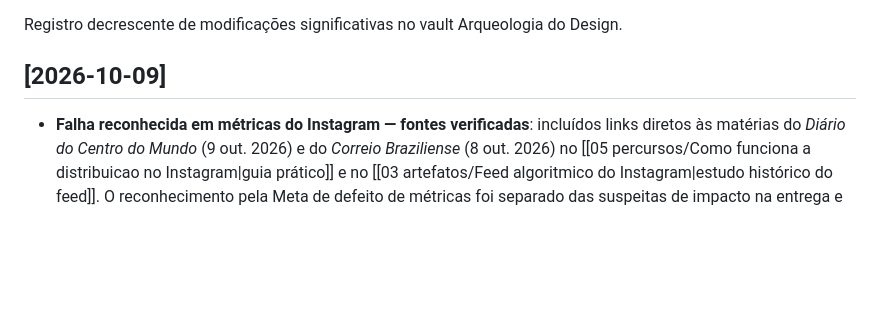
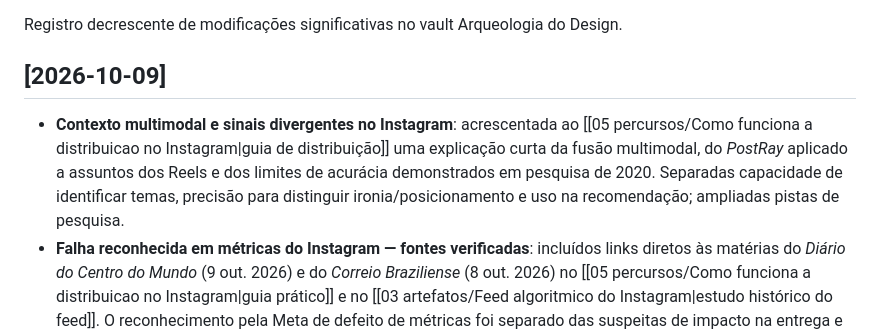
Before and after one commit to leorruas/arqueologia, a Markdown page: log.md, the part around the change. Rendered like a GitHub page; blank space fills up the shorter version.

```diff
--- a/log.md
+++ b/log.md
@@ -9,6 +9,7 @@ status: "ativo"
 Registro decrescente de modificações significativas no vault Arqueologia do Design.
 
 ## [2026-10-09]
+- **Contexto multimodal e sinais divergentes no Instagram**: acrescentada ao [[05 percursos/Como funciona a distribuicao no Instagram|guia de distribuição]] uma explicação curta da fusão multimodal, do *PostRay* aplicado a assuntos dos Reels e dos limites de acurácia demonstrados em pesquisa de 2020. Separadas capacidade de identificar temas, precisão para distinguir ironia/posicionamento e uso na recomendação; ampliadas pistas de pesquisa.
 - **Falha reconhecida em métricas do Instagram — fontes verificadas**: incluídos links diretos às matérias do *Diário do Centro do Mundo* (9 out. 2026) e do *Correio Braziliense* (8 out. 2026) no [[05 percursos/Como funciona a distribuicao no Instagram|guia prático]] e no [[03 artefatos/Feed algoritmico do Instagram|estudo histórico do feed]]. O reconhecimento pela Meta de defeito de métricas foi separado das suspeitas de impacto na entrega e favorecimento eleitoral, não comprovados pelas fontes. Propagação para [[02 variaveis/Popularidade|Popularidade]], [[05 percursos/Laboratorio de contradesign da distribuicao|laboratório de contradesign]] e pistas de pesquisa.
 - **O que a Meta não documenta sobre o Instagram**: acrescentada ao [[05 percursos/Como funciona a distribuicao no Instagram|guia prático de distribuição]] uma seção de transparência e lacunas, com distinção entre documentação oficial, teste externo e desconhecimento. Verificados os cartões de sistemas da Meta (2023), que declaram divulgar apenas dez modelos de previsão por cartão, e a arquitetura em múltiplos estágios descrita em 2025. Atualizado [[03 artefatos/Feed algoritmico do Instagram|feed algorítmico do Instagram]], [[05 percursos/Laboratorio de contradesign da distribuicao|laboratório de contradesign]] e pistas de pesquisa, com fontes datadas e sem presumir pesos, escores globais de criadores ou regras políticas não divulgadas.
 - **Áudio e transcrição no Instagram**: atualizado [[05 percursos/Como funciona a distribuicao no Instagram|guia de distribuição no Instagram]] e [[03 artefatos/Feed algoritmico do Instagram|feed algorítmico do Instagram]] para distinguir reconhecimento de áudio, transcrição automática de fala (ASR), OCR e uso efetivo nas recomendações. Adicionadas evidências da Meta sobre legendas automáticas em 2022, compreensão multimodal em 2023, modelos MMS e tradução/dublagem de Reels em 2025. Incorporada tática de acessibilidade e clareza da locução, sem atribuir bônus de alcance a palavras faladas; vinculados [[05 percursos/Laboratorio de contradesign da distribuicao|laboratório]] e pistas de pesquisa.
```
Also changed, not shown: 05 percursos/Como funciona a distribuicao no Instagram.md (+11 -1 lines), Pistas de pesquisa.md (+2 -0 lines).
